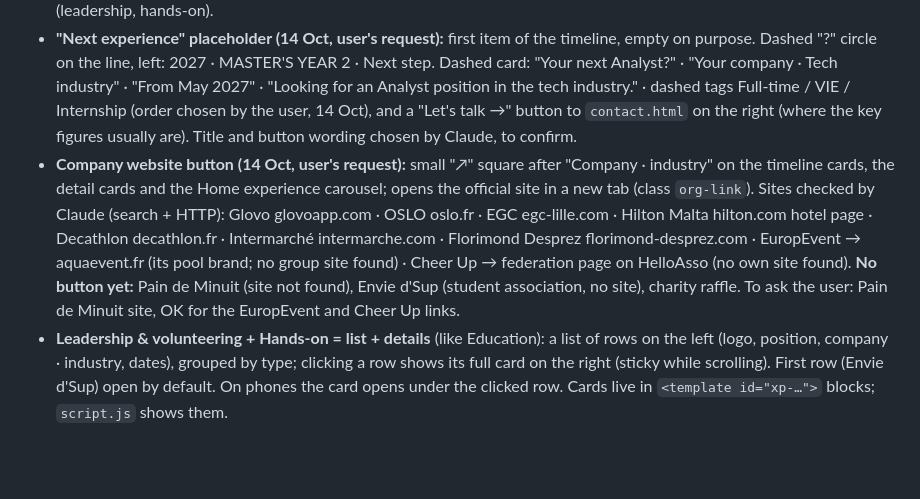
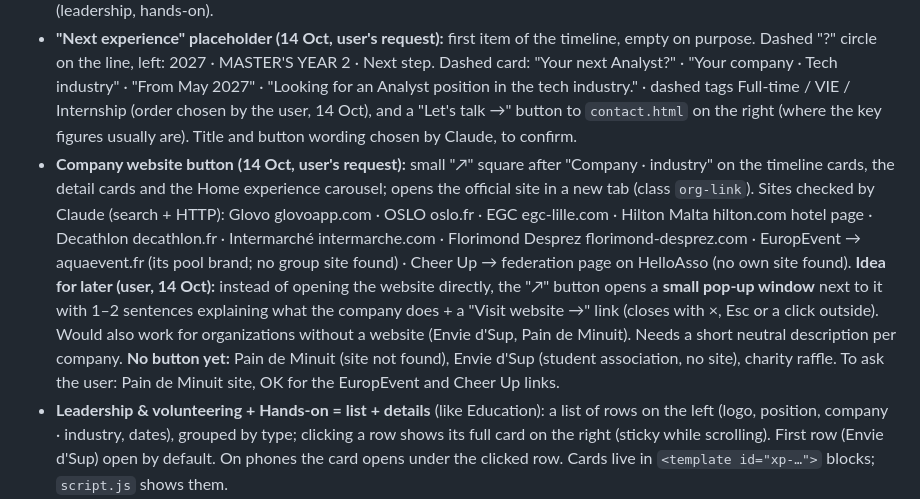
Before and after one commit to RemiDegand/cv-website, a Markdown page: docs/CV website.md, the part around the change. GitHub-like rendering; blank space fills up the shorter version.

Commit message:
Notes: idea, company info pop-up on the website button
Co-Authored-By: Claude Opus 5.5 <noreply@anthropic.com>

```diff
--- a/docs/CV website.md
+++ b/docs/CV website.md
@@ -52,7 +52,7 @@
 - **Key experience = timeline, newest first** (like Education): year on the left, logo in a circle on the line, then a **wide card** with text on the left (header, description, tags) and the **key figures on the right** (separated by a thin line). On phones the figures go under the text and the year above the card. The card has no logo of its own (it sits on the line).
 - **Context on the left of the timeline (13 Oct, user's request: show when and why without too much text):** year, then a small grey capitals label + one short grey line, like the Education levels. Glovo: 2026 · GAP YEAR · 2nd internship. OSLO: 2025 · GAP YEAR · 1st internship. Treasurer: 2024 · MASTER'S YEAR 1 · Alongside classes. Pain de Minuit: 2024 · BACHELOR'S YEAR 3 · Final internship. On phones it sits on one line above the card. Not done yet for the list below (leadership, hands-on).
 - **"Next experience" placeholder (14 Oct, user's request):** first item of the timeline, empty on purpose. Dashed "?" circle on the line, left: 2027 · MASTER'S YEAR 2 · Next step. Dashed card: "Your next Analyst?" · "Your company · Tech industry" · "From May 2027" · "Looking for an Analyst position in the tech industry." · dashed tags Full-time / VIE / Internship (order chosen by the user, 14 Oct), and a "Let's talk →" button to `contact.html` on the right (where the key figures usually are). Title and button wording chosen by Claude, to confirm.
-- **Company website button (14 Oct, user's request):** small "↗" square after "Company · industry" on the timeline cards, the detail cards and the Home experience carousel; opens the official site in a new tab (class `org-link`). Sites checked by Claude (search + HTTP): Glovo glovoapp.com · OSLO oslo.fr · EGC egc-lille.com · Hilton Malta hilton.com hotel page · Decathlon decathlon.fr · Intermarché intermarche.com · Florimond Desprez florimond-desprez.com · EuropEvent → aquaevent.fr (its pool brand; no group site found) · Cheer Up → federation page on HelloAsso (no own site found). **No button yet:** Pain de Minuit (site not found), Envie d'Sup (student association, no site), charity raffle. To ask the user: Pain de Minuit site, OK for the EuropEvent and Cheer Up links.
+- **Company website button (14 Oct, user's request):** small "↗" square after "Company · industry" on the timeline cards, the detail cards and the Home experience carousel; opens the official site in a new tab (class `org-link`). Sites checked by Claude (search + HTTP): Glovo glovoapp.com · OSLO oslo.fr · EGC egc-lille.com · Hilton Malta hilton.com hotel page · Decathlon decathlon.fr · Intermarché intermarche.com · Florimond Desprez florimond-desprez.com · EuropEvent → aquaevent.fr (its pool brand; no group site found) · Cheer Up → federation page on HelloAsso (no own site found). **Idea for later (user, 14 Oct):** instead of opening the website directly, the "↗" button opens a **small pop-up window** next to it with 1–2 sentences explaining what the company does + a "Visit website →" link (closes with ×, Esc or a click outside). Would also work for organizations without a website (Envie d'Sup, Pain de Minuit). Needs a short neutral description per company. **No button yet:** Pain de Minuit (site not found), Envie d'Sup (student association, no site), charity raffle. To ask the user: Pain de Minuit site, OK for the EuropEvent and Cheer Up links.
 - **Leadership & volunteering + Hands-on = list + details** (like Education): a list of rows on the left (logo, position, company · industry, dates), grouped by type; clicking a row shows its full card on the right (sticky while scrolling). First row (Envie d'Sup) open by default. On phones the card opens under the clicked row. Cards live in `<template id="xp-…">` blocks; `script.js` shows them.
 - **Hands-on cards now have a short description** (and Hilton has 3 key figures), written from the summaries below on 13 Oct. To review with the user.
 - Rejected: the filters + sort bar (option C), and one single timeline for everything (option A mixed volunteering in between the key experiences).
```
